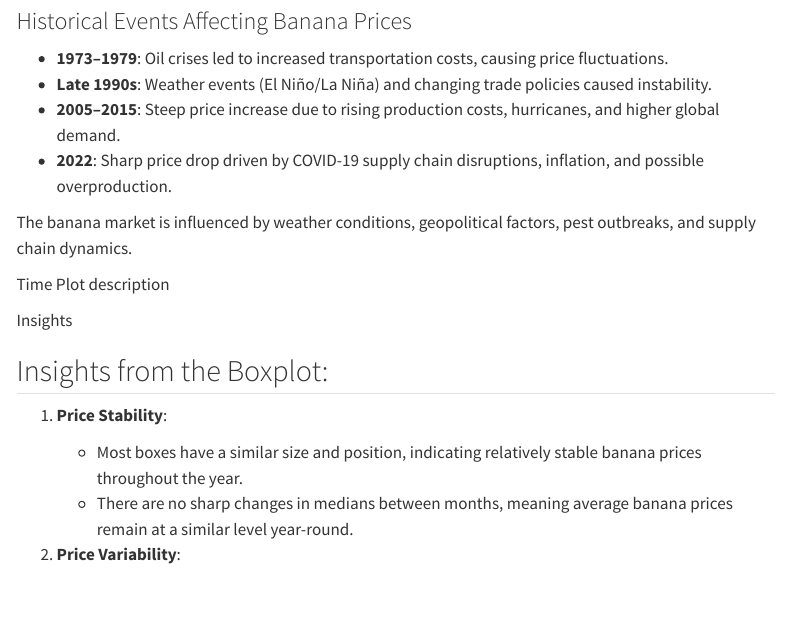
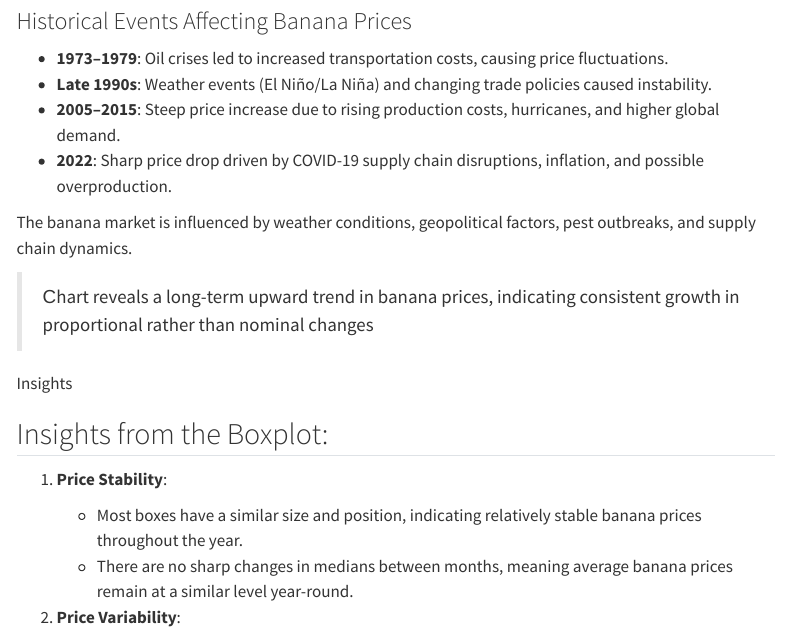
Before and after one commit to NZ3000/BANANA_STATS, a Quarto document (BANANA_STATS.qmd): the page in a window 1100 px wide, from 170 px down. Rendered offline with R 4.5, knitr and Pandoc in place of Quarto, with nearby package versions; the code is not run, so its results and figures are left out; menus at the side of the page are left out.

Commit message:
Update BANANA_STATS.qmd

````diff
--- a/BANANA_STATS.qmd
+++ b/BANANA_STATS.qmd
@@ -161,7 +161,7 @@ ggplot(banana_tsibble_diff, aes(x = Date, y = Diff_Price)) +
   theme_minimal()
 ```
 
-Time Plot description
+> Сhart reveals a long-term upward trend in banana prices, indicating consistent growth in proportional rather than nominal changes
 
 ```{r}
 banana_tsibble |>
````
